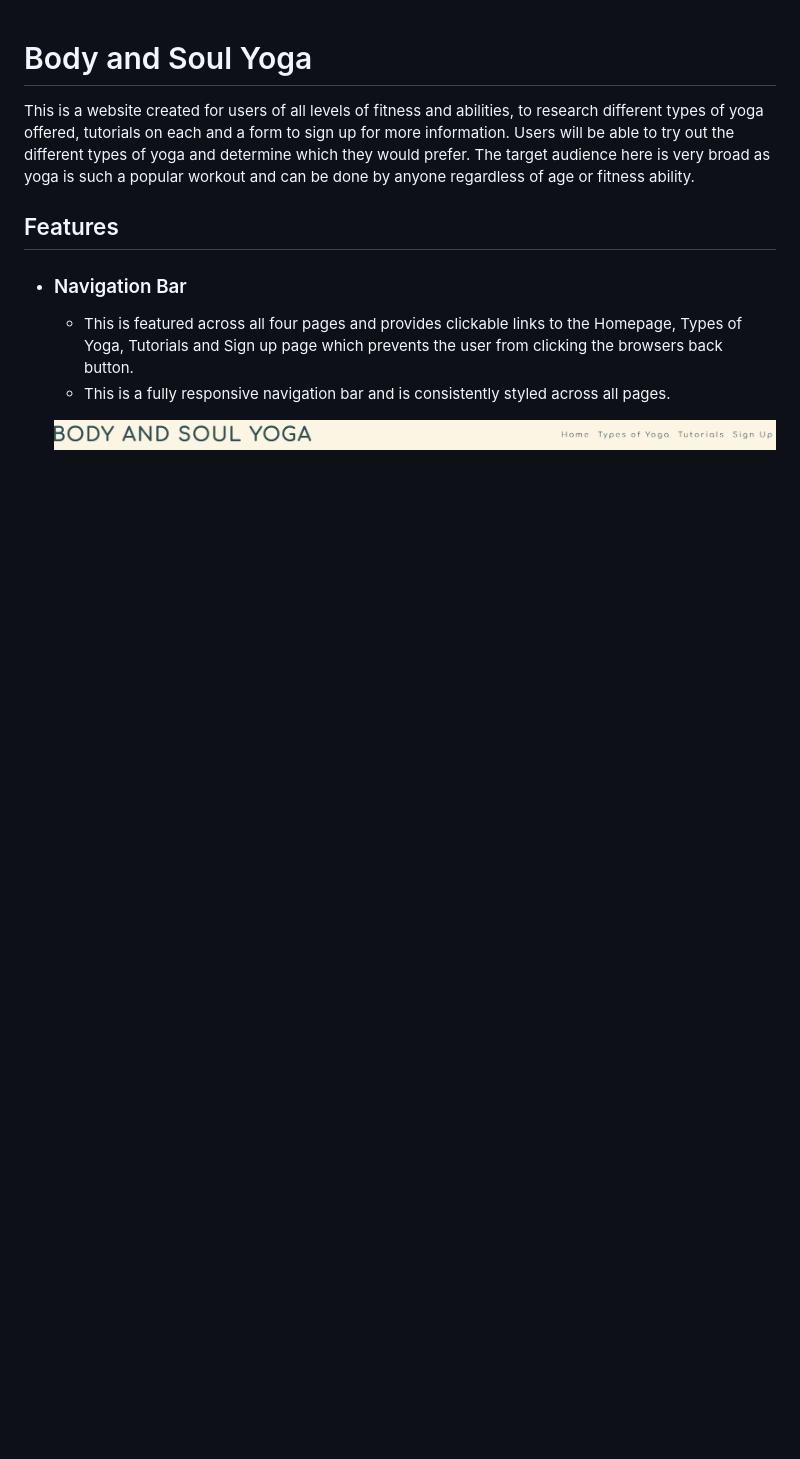
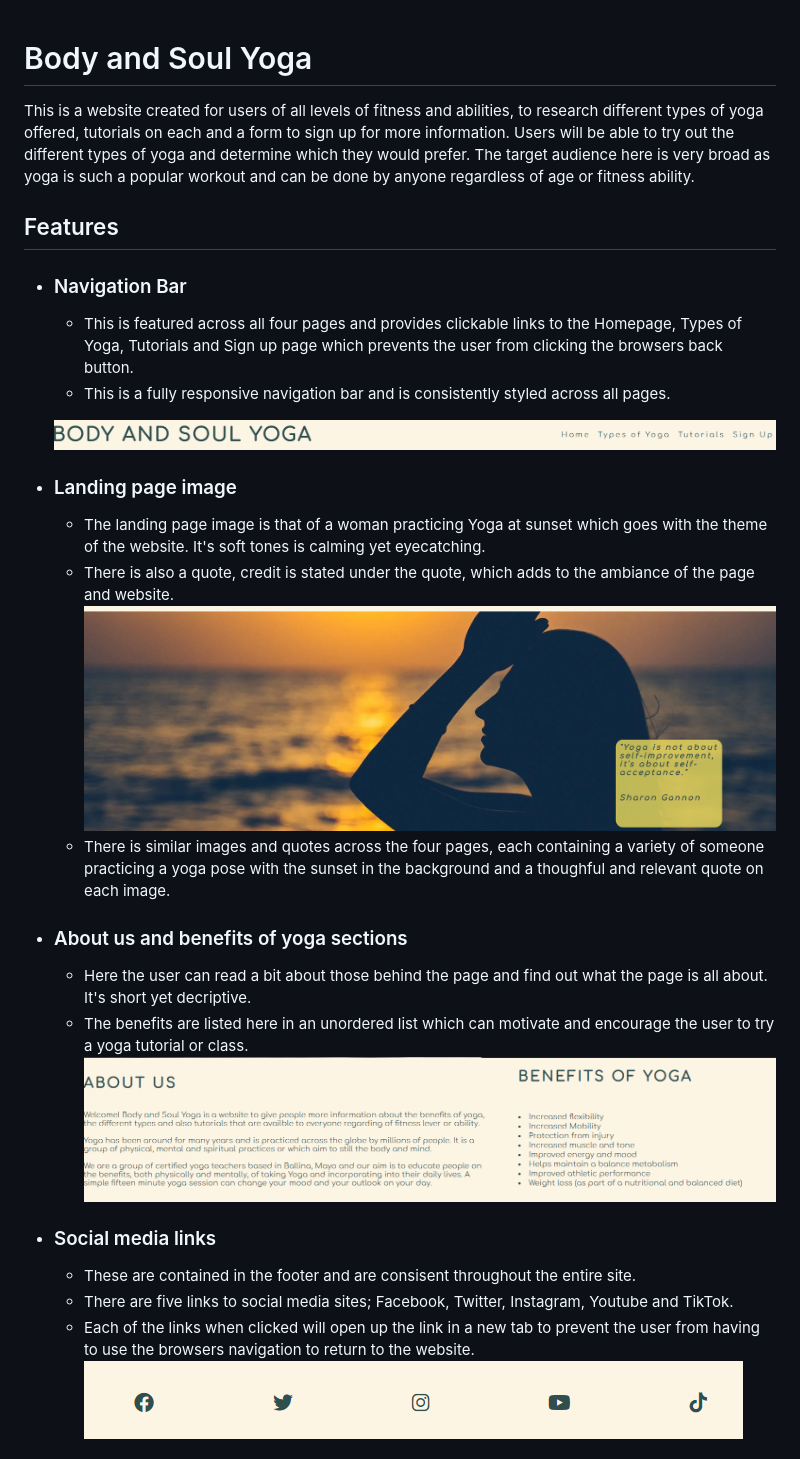
Before and after one commit to Joannamcgallagher/body-and-soul-yoga, a Markdown page: README.md, the part around the change printed below. Rendered like a GitHub page; pictures changed too: docs/about-us-and-benefits.png (added), docs/footer-socials.png (added), docs/index-html-image.png (added); blank space fills up the shorter version.

Commit message:
Add features and screenshots of features to readme.md

```diff
--- a/README.md
+++ b/README.md
@@ -9,3 +9,22 @@ This is a website created for users of  all levels of fitness and abilities, to
      * This is a fully responsive navigation bar and is consistently styled across all pages.
 
      ![Image of logo and navigation links](docs/logo-nav-links.png)
+
+- ### Landing page image
+    * The landing page image is that of a woman practicing Yoga at sunset which goes with the theme of the website. It's soft tones is calming yet eyecatching.
+    * There is also a quote, credit is stated under the quote, which adds to the ambiance of the page and website.
+    ![Image of woman practicing yoga at sunset](docs/index-html-image.png)
+    * There is similar images and quotes across the four pages, each containing a variety of someone practicing a yoga pose with the sunset in the background and a thoughful and relevant quote on each image.
+
+- ### About us and benefits of yoga sections
+    * Here the user can read a bit about those behind the page and find out what the page is all about. It's short yet decriptive.
+    * The benefits are listed here in an unordered list which can motivate and encourage the user to try a yoga tutorial or class.
+    ![About us section and list of benefits of yoga](docs/about-us-and-benefits.png)
+
+- ### Social media links
+    * These are contained in the footer and are consisent throughout the entire site.
+    * There are five links to social media sites; Facebook, Twitter, Instagram, Youtube and TikTok.
+    * Each of the links when clicked will open up the link in a new tab to prevent the user from
+    having to use the browsers navigation to return to the website.
+    ![Footer containing social media links](docs/footer-socials.png)
+
```
Also changed, not shown: other parts of README.md (+15 -0 lines), docs/signup.png (added), docs/types-of-yoga.png (added), docs/yoga-tutorials.png (added).
